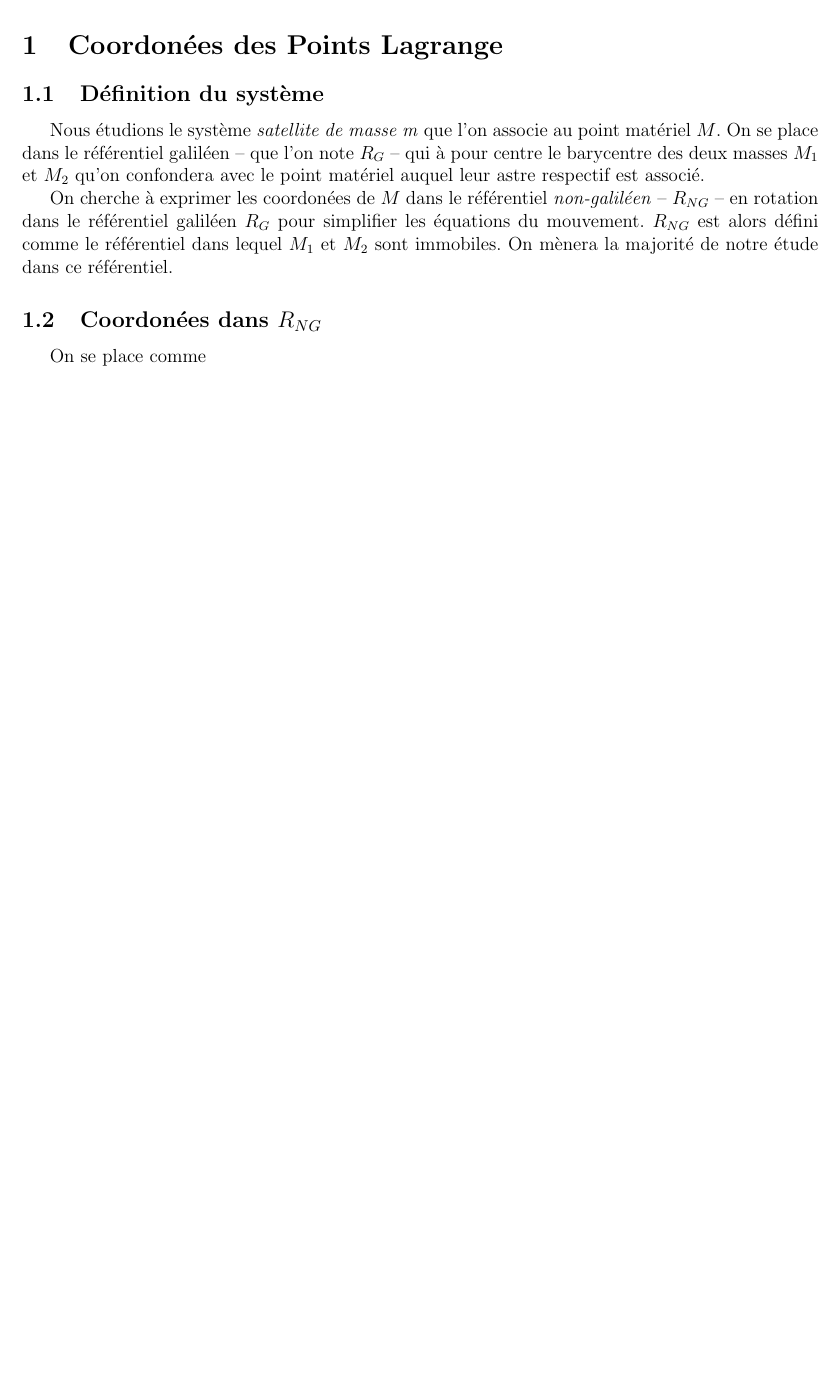
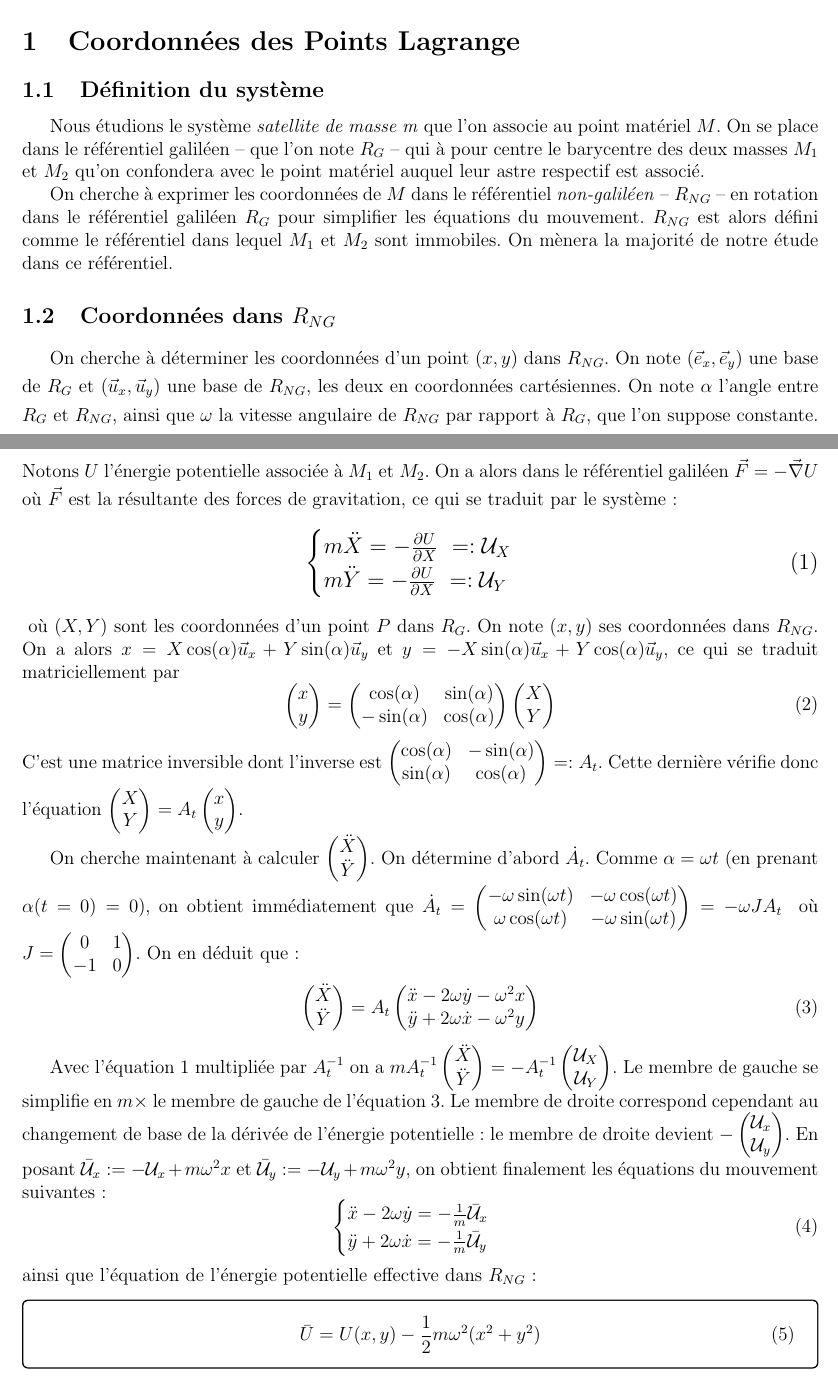
Before and after one commit to Skyman-2/TIPE-CR3BP, a LaTeX paper (overview.tex): part of the page before the commit and two parts of pages 1 and 2 of 2 after it, the two joined at a grey line, cut so that both start at the same text, the shorter picture padded with empty space. Compiled offline with pdfLaTeX.

Commit message:
Feat : Wrote the entire potential calculations

```diff
--- a/overview.tex
+++ b/overview.tex
@@ -6,7 +6,8 @@
 \usepackage[a4paper, total={7in,9in}]{geometry}
 \usepackage{graphicx}
 \usepackage[french]{babel}
-
+\usepackage{amsmath}
+\usepackage[]{tcolorbox}
 
 
 
@@ -19,13 +20,104 @@
 	\end{abstract}
 
-	\section{Coordonées des Points Lagrange}
+	\section{Coordonnées des Points Lagrange}
 	\subsection{Définition du système}
 	Nous étudions le système \emph{satellite de masse m} que l'on associe au point matériel $M$. On se place dans le référentiel galiléen -- que l'on note $R_G$ -- qui à pour centre le barycentre des deux masses $M_1$ et $M_2$ qu'on confondera avec le point matériel auquel leur astre respectif est associé.
 
-	On cherche à exprimer les coordonées de $M$ dans le référentiel \textit{non-galiléen} -- $R_{NG}$ -- en rotation dans le référentiel galiléen $R_G$ pour simplifier les équations du mouvement. $R_{NG}$ est alors défini comme le référentiel dans lequel $M_1$ et $M_2$ sont immobiles. On mènera la majorité de notre étude dans ce référentiel.
+	On cherche à exprimer les coordonnées de $M$ dans le référentiel \textit{non-galiléen} -- $R_{NG}$ -- en rotation dans le référentiel galiléen $R_G$ pour simplifier les équations du mouvement. $R_{NG}$ est alors défini comme le référentiel dans lequel $M_1$ et $M_2$ sont immobiles. On mènera la majorité de notre étude dans ce référentiel.
 
-	\subsection{Coordonées dans $R_{NG}$}
-	On se place comme
+	\subsection{Coordonnées dans $R_{NG}$}
+	On cherche à déterminer les coordonnées d'un point $(x,y)$ dans $R_{NG}$. On note $(\vec{e}_x,\vec{e}_y)$ une base de $R_{G}$ et $(\vec{u}_x,\vec{u}_y)$ une base de $R_{NG}$, les deux en coordonnées cartésiennes. On note $\alpha$ l'angle entre $R_G$ et $R_{NG}$, ainsi que $\omega$ la vitesse angulaire de $R_{NG}$ par rapport à $R_G$, que l'on suppose constante. Notons $U$ l'énergie potentielle associée à $M_1$ et $M_2$. On a alors dans le référentiel galiléen $\vec{F} = -\vec{\nabla} U$ où $\vec{F}$ est la résultante des forces de gravitation, ce qui se traduit par le système :
+	\begin{large}
+		\begin{equation}
+			\label{potential_gal}
+			\begin{cases}
+				m\ddot{X}=-\frac{\partial{U}}{\partial{X}}
+				\ =: \mathcal{U}_X \\
+				m\ddot{Y}=-\frac{\partial{U}}{\partial{X}}
+				\ =: \mathcal{U}_Y
+			\end{cases}
+		\end{equation}
+	\end{large}
+	où $(X,Y)$ sont les coordonnées d'un point $P$ dans $R_G$. On note $(x,y)$ ses coordonnées dans $R_{NG}$. On a alors $x=X\cos(\alpha)\vec{u}_x+Y\sin(\alpha)\vec{u}_y$ et $y=-X\sin(\alpha)\vec{u}_x+Y\cos(\alpha)\vec{u}_y$, ce qui se traduit matriciellement par
+	\begin{equation}
+		\label{coord_change}
+		\begin{pmatrix}
+			x \\ y
+		\end{pmatrix}
+		=
+		\begin{pmatrix}
+			\cos(\alpha) & \sin(\alpha)
+			\\
+			-\sin(\alpha) & \cos(\alpha)
+		\end{pmatrix}
+		\begin{pmatrix}
+			X \\ Y
+		\end{pmatrix}
+	\end{equation}
+	C'est une matrice inversible dont l'inverse est 		$\begin{pmatrix}
+		\cos(\alpha) & -\sin(\alpha)
+		\\
+		\sin(\alpha) & \cos(\alpha)
+	\end{pmatrix}=:A_t$. Cette dernière vérifie donc l'équation $\begin{pmatrix}
+	X\\Y
+	\end{pmatrix}
+	=
+	A_t \begin{pmatrix}
+		x\\y
+	\end{pmatrix}
+	$.
 
+	On cherche maintenant à calculer $\begin{pmatrix}
+		\ddot{X} \\ \ddot{Y}
+	\end{pmatrix}$.
+	On détermine d'abord $\dot{A_t}$. Comme $\alpha=\omega t$ (en prenant $\alpha(t=0)=0$), on obtient immédiatement que $\dot{A_t} = \begin{pmatrix}
+		-\omega \sin(\omega t) & -\omega \cos(\omega t) \\
+		\omega \cos(\omega t) & -\omega \sin(\omega t) \\
+	\end{pmatrix}=-\omega J A_t$
+	\ où \
+	$J=\begin{pmatrix}
+	0 & 1 \\ -1 & 0
+	\end{pmatrix}$. On en déduit que :
+
+	\begin{equation}
+		\label{acceleration_inertial}
+	\begin{pmatrix}
+		\ddot{X} \\ \ddot{Y}
+	\end{pmatrix}
+	=
+	A_t
+	\begin{pmatrix}
+		\ddot{x} - 2\omega\dot{y} - \omega^2x \\
+		\ddot{y} + 2\omega\dot{x} - \omega^2y
+	\end{pmatrix}
+	\end{equation}
+
+	Avec l'équation \ref{potential_gal} multipliée par $A_t^{-1}$ on a
+	$m A_t^{-1}
+	\begin{pmatrix}
+		\ddot{X} \\ \ddot{Y}
+	\end{pmatrix}
+	=
+	-A_t^{-1} \begin{pmatrix}
+		\mathcal{U}_X \\ \mathcal{U}_Y
+	\end{pmatrix}
+	$. Le membre de gauche se simplifie en $m \times$ le membre de gauche de l'équation \ref{acceleration_inertial}. Le membre de droite correspond cependant au changement de base de la dérivée de l'énergie potentielle : le membre de droite devient $-\begin{pmatrix}
+		\mathcal{U}_x
+		\\ \mathcal{U}_y
+	\end{pmatrix}$. En posant $\bar{\mathcal{U}}_x := -\mathcal{U}_x + m\omega^2x$ et $\bar{\mathcal{U}}_y := -\mathcal{U}_y + m\omega^2y$,
+	on obtient finalement les équations du mouvement suivantes :
+	\begin{equation}
+		\begin{cases}
+			\ddot{x} - 2\omega\dot{y} = - \frac{1}{m}\bar{\mathcal{U}}_x \\
+			\ddot{y} + 2\omega\dot{x} = - \frac{1}{m}\bar{\mathcal{U}}_y
+		\end{cases}
+	\end{equation}
+	ainsi que l'équation de l'énergie potentielle effective dans $R_{NG}$ :
+
+	\begin{tcolorbox}[colframe=black,boxrule=0.8pt,colback=white]
+	\begin{equation}
+		\bar{U} = U(x,y) - \frac{1}{2}m\omega^2(x^2+y^2)
+	\end{equation}
+	\end{tcolorbox}
 
 \end{document}
```
Also changed, not shown: overview.pdf, overview.tex (2 more changed lines), 4 other files.
